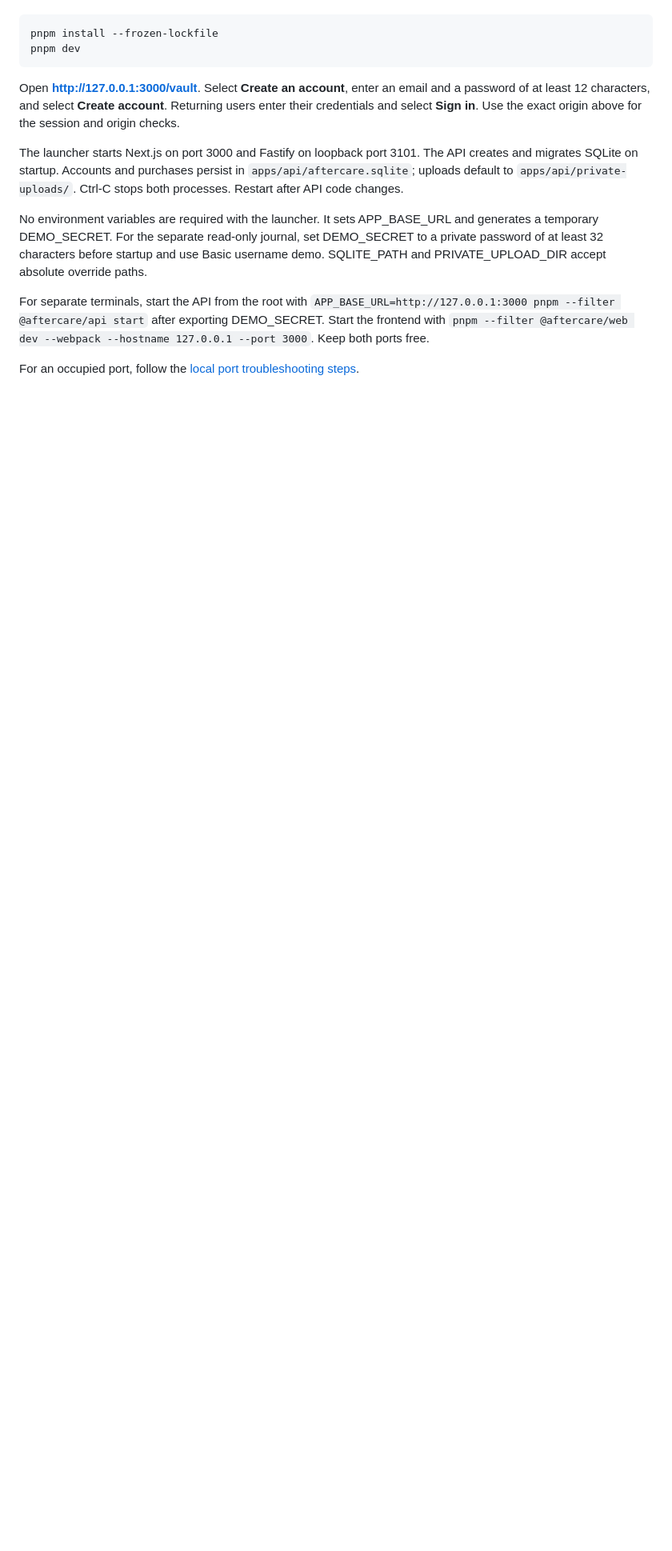
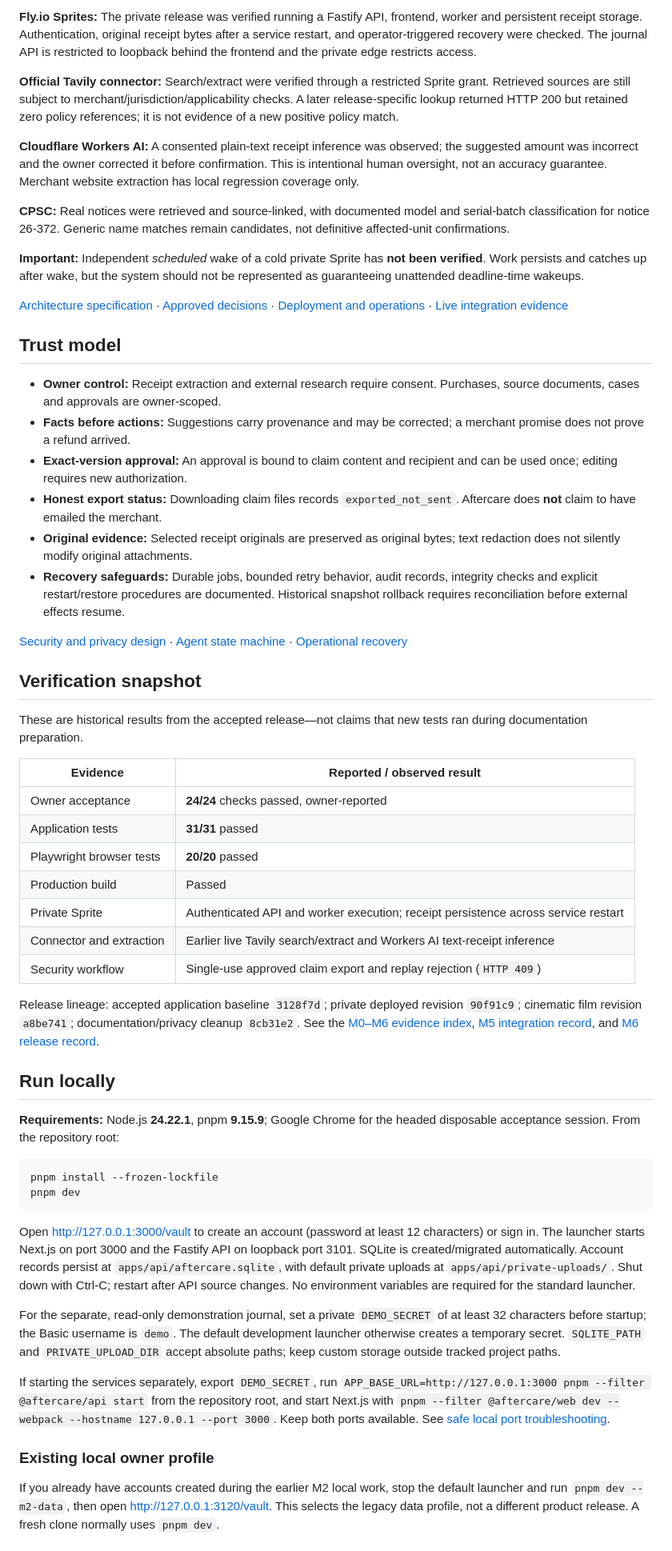
Before and after one commit to Ajayfrizzy/aftercare, a Markdown page: README.md, the part around one of its changes. Shown at 80% size. Rendered like a GitHub page; blank space fills up the shorter version.

````diff
--- a/README.md
+++ b/README.md
@@ -34,14 +69,58 @@ From the repository root, use Node 24.22.1 and pnpm 9.15.9.
+**Fly.io Sprites:** The private release was verified running a Fastify API, frontend, worker and persistent receipt storage. Authentication, original receipt bytes after a service restart, and operator-triggered recovery were checked. The journal API is restricted to loopback behind the frontend and the private edge restricts access.
+
+**Official Tavily connector:** Search/extract were verified through a restricted Sprite grant. Retrieved sources are still subject to merchant/jurisdiction/applicability checks. A later release-specific lookup returned HTTP 200 but retained zero policy references; it is not evidence of a new positive policy match.
+
+**Cloudflare Workers AI:** A consented plain-text receipt inference was observed; the suggested amount was incorrect and the owner corrected it before confirmation. This is intentional human oversight, not an accuracy guarantee. Merchant website extraction has local regression coverage only.
+
+**CPSC:** Real notices were retrieved and source-linked, with documented model and serial-batch classification for notice 26-372. Generic name matches remain candidates, not definitive affected-unit confirmations.
+
+**Important:** Independent *scheduled* wake of a cold private Sprite has **not been verified**. Work persists and catches up after wake, but the system should not be represented as guaranteeing unattended deadline-time wakeups.
+
+[Architecture specification](docs/02-system-architecture.md) · [Approved decisions](docs/00-decisions.md) · [Deployment and operations](docs/10-deployment-operations.md) · [Live integration evidence](docs/evidence/M5.md)
+
+## Trust model
+
+- **Owner control:** Receipt extraction and external research require consent. Purchases, source documents, cases and approvals are owner-scoped.
+- **Facts before actions:** Suggestions carry provenance and may be corrected; a merchant promise does not prove a refund arrived.
+- **Exact-version approval:** An approval is bound to claim content and recipient and can be used once; editing requires new authorization.
+- **Honest export status:** Downloading claim files records `exported_not_sent`. Aftercare does **not** claim to have emailed the merchant.
+- **Original evidence:** Selected receipt originals are preserved as original bytes; text redaction does not silently modify original attachments.
+- **Recovery safeguards:** Durable jobs, bounded retry behavior, audit records, integrity checks and explicit restart/restore procedures are documented. Historical snapshot rollback requires reconciliation before external effects resume.
+
+[Security and privacy design](docs/06-security-privacy.md) · [Agent state machine](docs/04-agent-state-machine.md) · [Operational recovery](docs/10-deployment-operations.md)
+
+## Verification snapshot
+
+These are historical results from the accepted release—not claims that new tests ran during documentation preparation.
+
+| Evidence | Reported / observed result |
+|---|---|
+| Owner acceptance | **24/24** checks passed, owner-reported |
+| Application tests | **31/31** passed |
+| Playwright browser tests | **20/20** passed |
+| Production build | Passed |
+| Private Sprite | Authenticated API and worker execution; receipt persistence across service restart |
+| Connector and extraction | Earlier live Tavily search/extract and Workers AI text-receipt inference |
+| Security workflow | Single-use approved claim export and replay rejection (`HTTP 409`) |
+
+Release lineage: accepted application baseline `3128f7d`; private deployed revision `90f91c9`; cinematic film revision `a8be741`; documentation/privacy cleanup `8cb31e2`. See the [M0–M6 evidence index](docs/evidence/README.md), [M5 integration record](docs/evidence/M5.md), and [M6 release record](docs/evidence/M6.md).
+
+## Run locally
+
+**Requirements:** Node.js **24.22.1**, pnpm **9.15.9**; Google Chrome for the headed disposable acceptance session. From the repository root:
+
+```bash
 pnpm install --frozen-lockfile
 pnpm dev
 ```
 
-Open **http://127.0.0.1:3000/vault**. Select **Create an account**, enter an email and a password of at least 12 characters, and select **Create account**. Returning users enter their credentials and select **Sign in**. Use the exact origin above for the session and origin checks.
+Open <http://127.0.0.1:3000/vault> to create an account (password at least 12 characters) or sign in. The launcher starts Next.js on port 3000 and the Fastify API on loopback port 3101. SQLite is created/migrated automatically. Account records persist at `apps/api/aftercare.sqlite`, with default private uploads at `apps/api/private-uploads/`. Shut down with Ctrl-C; restart after API source changes. No environment variables are required for the standard launcher.
 
-The launcher starts Next.js on port 3000 and Fastify on loopback port 3101. The API creates and migrates SQLite on startup. Accounts and purchases persist in `apps/api/aftercare.sqlite`; uploads default to `apps/api/private-uploads/`. Ctrl-C stops both processes. Restart after API code changes.
+For the separate, read-only demonstration journal, set a private `DEMO_SECRET` of at least 32 characters before startup; the Basic username is `demo`. The default development launcher otherwise creates a temporary secret. `SQLITE_PATH` and `PRIVATE_UPLOAD_DIR` accept absolute paths; keep custom storage outside tracked project paths.
 
-No environment variables are required with the launcher. It sets APP_BASE_URL and generates a temporary DEMO_SECRET. For the separate read-only journal, set DEMO_SECRET to a private password of at least 32 characters before startup and use Basic username demo. SQLITE_PATH and PRIVATE_UPLOAD_DIR accept absolute override paths.
+If starting the services separately, export `DEMO_SECRET`, run `APP_BASE_URL=http://127.0.0.1:3000 pnpm --filter @aftercare/api start` from the repository root, and start Next.js with `pnpm --filter @aftercare/web dev --webpack --hostname 127.0.0.1 --port 3000`. Keep both ports available. See [safe local port troubleshooting](docs/10-deployment-operations.md#local-port-troubleshooting).
 
-For separate terminals, start the API from the root with `APP_BASE_URL=http://127.0.0.1:3000 pnpm --filter @aftercare/api start` after exporting DEMO_SECRET. Start the frontend with `pnpm --filter @aftercare/web dev --webpack --hostname 127.0.0.1 --port 3000`. Keep both ports free.
+### Existing local owner profile
 
-For an occupied port, follow the [local port troubleshooting steps](docs/10-deployment-operations.md#local-port-troubleshooting).
+If you already have accounts created during the earlier M2 local work, stop the default launcher and run `pnpm dev --m2-data`, then open <http://127.0.0.1:3120/vault>. This selects the legacy data profile, not a different product release. A fresh clone normally uses `pnpm dev`.
 
````
Also changed, not shown: other parts of README.md (+71 -29 lines), docs/media/aftercare-thumbnail.jpg (added).
